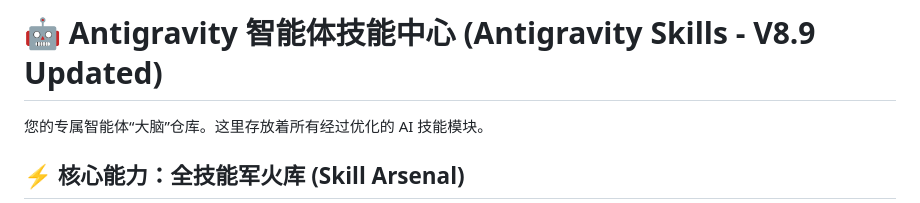
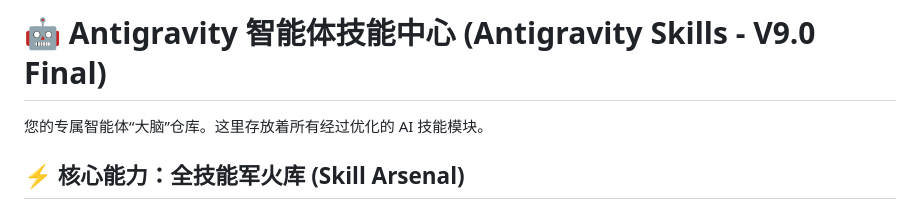
Before and after one commit to xy96713-jpg/11, a Markdown page: README.md, the part around the change. GitHub-like rendering.

Commit message:
fix: update README version to V9.0 and cleanup legacy skills directory

```diff
--- a/README.md
+++ b/README.md
@@ -1,4 +1,4 @@
-# 🤖 Antigravity 智能体技能中心 (Antigravity Skills - V8.9 Updated)
+# 🤖 Antigravity 智能体技能中心 (Antigravity Skills - V9.0 Final)
 
 您的专属智能体“大脑”仓库。这里存放着所有经过优化的 AI 技能模块。
 
```
